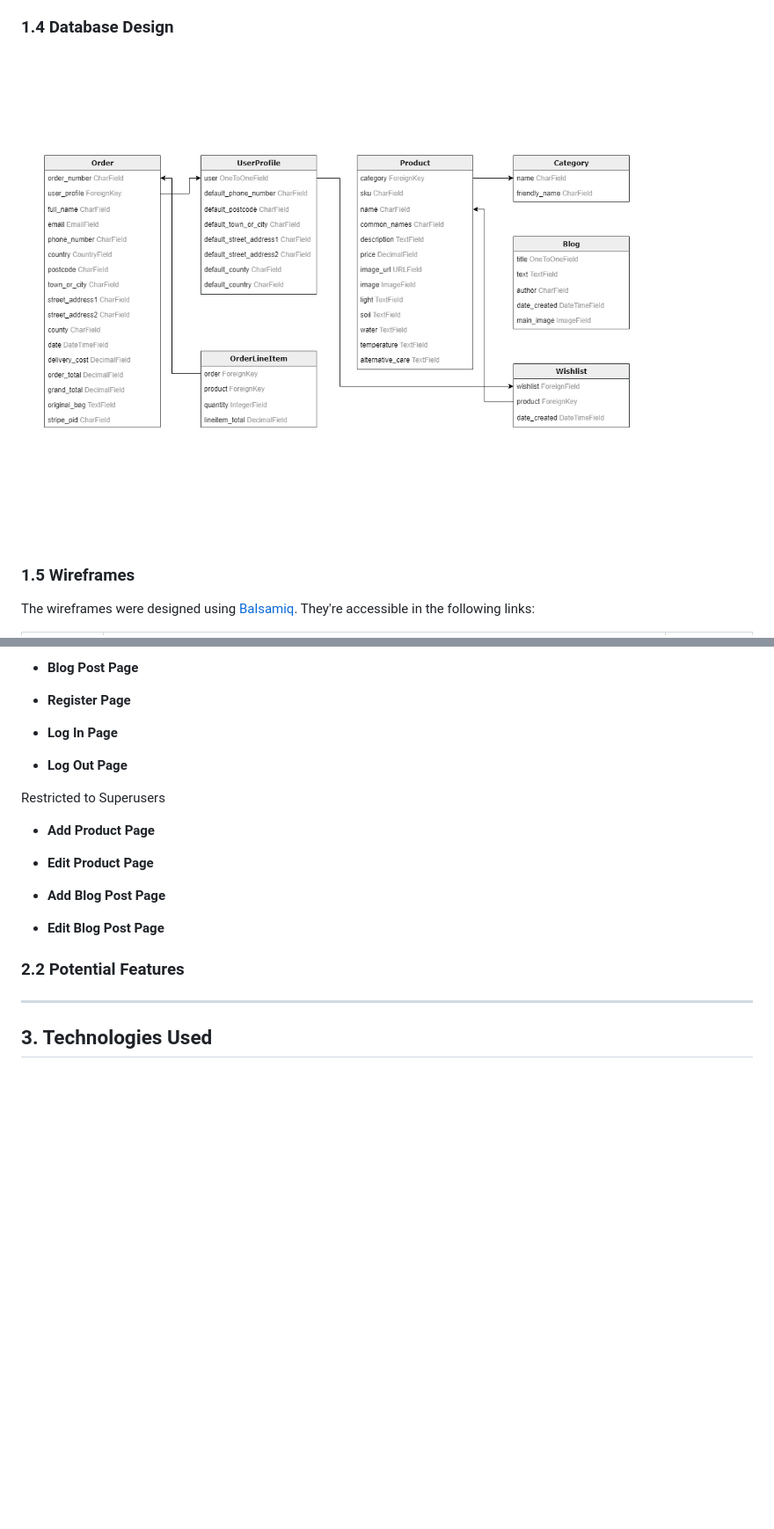
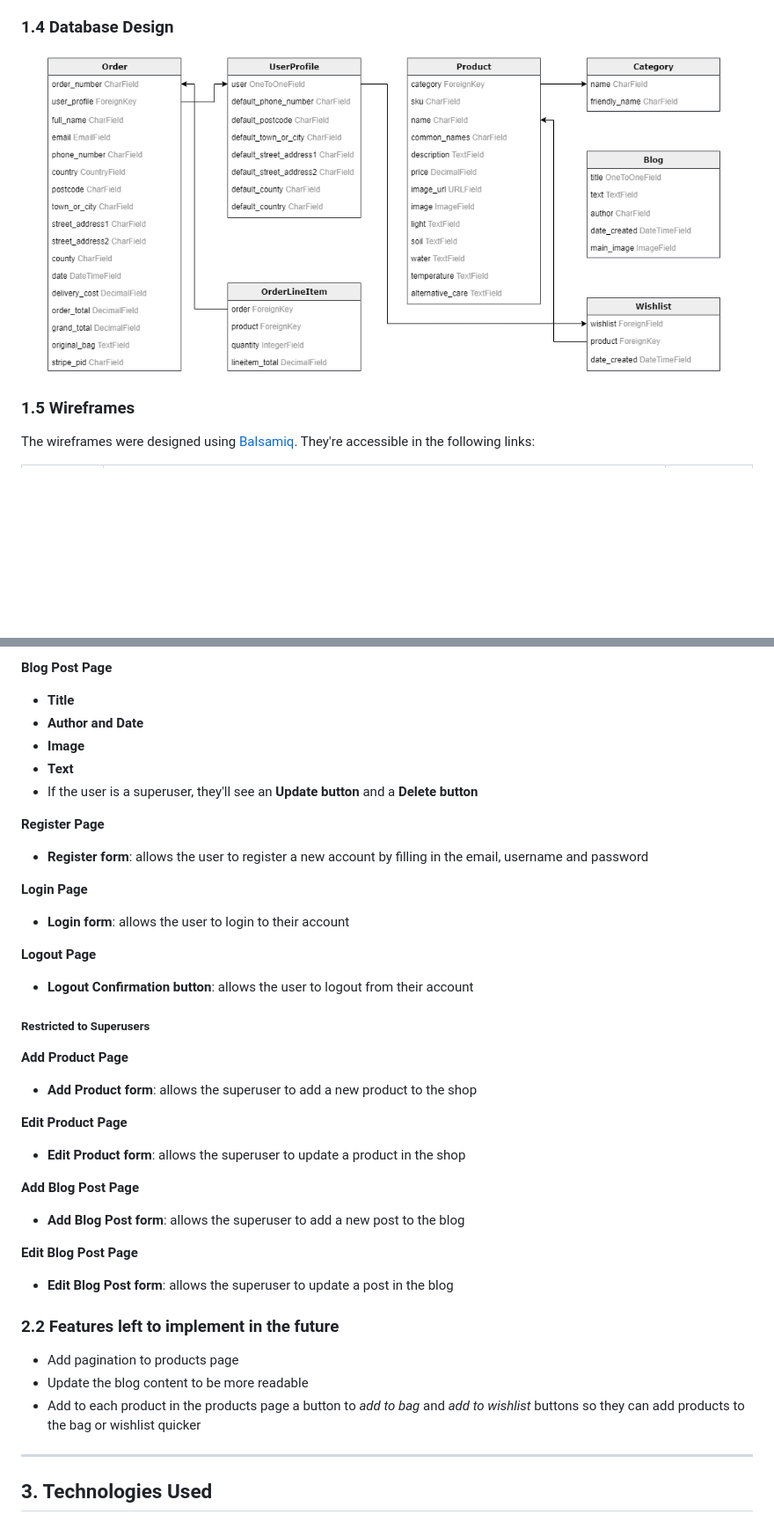
Before and after one commit to fernandagil/ms4-plants-shop, a Markdown page: README.md, 2 parts joined by grey strips. Shown: that part at 88% size. GitHub-like rendering; pictures changed too: readme-files/database.png; blank space fills up the shorter version.

Commit message:
Add features in README file

```diff
--- a/README.md
+++ b/README.md
@@ -164,29 +203,40 @@ The wireframes were designed using [Balsamiq](https://balsamiq.com/). They're ac
 
-- **Blog Post Page**
+**Blog Post Page**
+  - **Title**
+  - **Author and Date**
+  - **Image**
+  - **Text**
+  - If the user is a superuser, they'll see an **Update button** and a **Delete button**
 
-- **Register Page**
+**Register Page**
+  - **Register form**: allows the user to register a new account by filling in the email, username and password
 
-- **Log In Page**
+**Login Page**
+- **Login form**: allows the user to login to their account
 
-- **Log Out Page**
+**Logout Page**
+- **Logout Confirmation button**: allows the user to logout from their account
 
+##### Restricted to Superusers
 
-Restricted to Superusers
+**Add Product Page**
+  - **Add Product form**: allows the superuser to add a new product to the shop
 
-- **Add Product Page**
+**Edit Product Page**
+  - **Edit Product form**: allows the superuser to update a product in the shop
 
-- **Edit Product Page**
+**Add Blog Post Page**
+  - **Add Blog Post form**: allows the superuser to add a new post to the blog
 
-- **Add Blog Post Page**
-
-- **Edit Blog Post Page**
-
-
-
+**Edit Blog Post Page**
+  - **Edit Blog Post form**: allows the superuser to update a post in the blog
 
 <span id="2-FEAT-2"></span>
-### 2.2 Potential Features
+### 2.2 Features left to implement in the future
 
+- Add pagination to products page
+- Update the blog content to be more readable
+- Add to each product in the products page a button to *add to bag* and *add to wishlist* buttons so they can add products to the bag or wishlist quicker
 
 ---
 
```
Also changed, not shown: other parts of README.md (+50 -11 lines).
